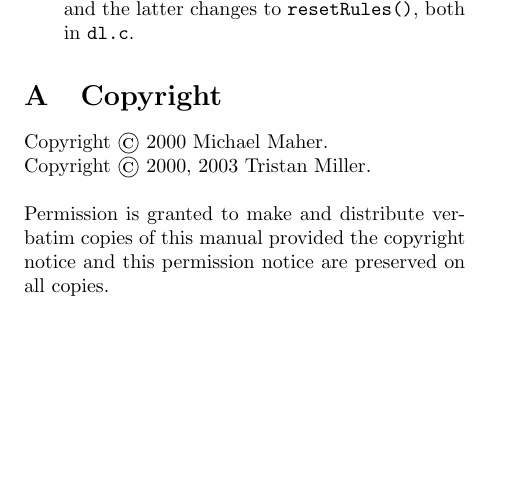
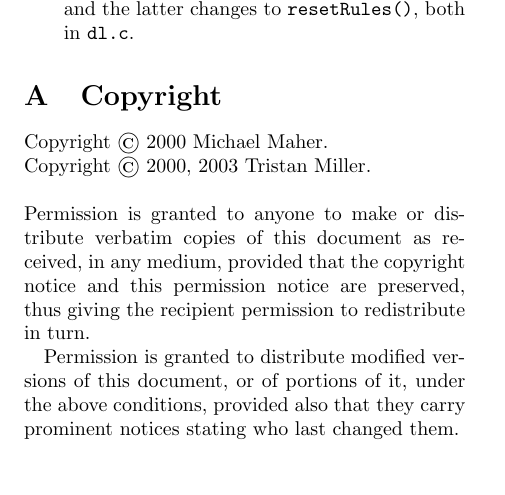
Before and after one commit to logological/delores, a LaTeX document (doc/delores.tex): part of page 7 of 7, cut so that both start at the same text. Compiled offline with pdfLaTeX.

Commit message:
Changed copyright licence.

```diff
--- a/doc/delores.tex
+++ b/doc/delores.tex
@@ -579,8 +579,13 @@ for $s$. Then we have the following:
 Copyright \copyright~2000 Michael Maher.\\
 Copyright \copyright~2000, 2003 Tristan Miller.\\
 
-\noindent Permission is granted to make and distribute verbatim copies of this
-manual provided the copyright notice and this permission notice are
-preserved on all copies.
+\noindent Permission is granted to anyone to make or distribute
+verbatim copies of this document as received, in any medium, provided
+that the copyright notice and this permission notice are preserved,
+thus giving the recipient permission to redistribute in turn.
+
+Permission is granted to distribute modified versions of this
+document, or of portions of it, under the above conditions, provided
+also that they carry prominent notices stating who last changed them.
 
 \end{document}
```
Also changed, not shown: doc/delores.tex (2 more changed lines).
